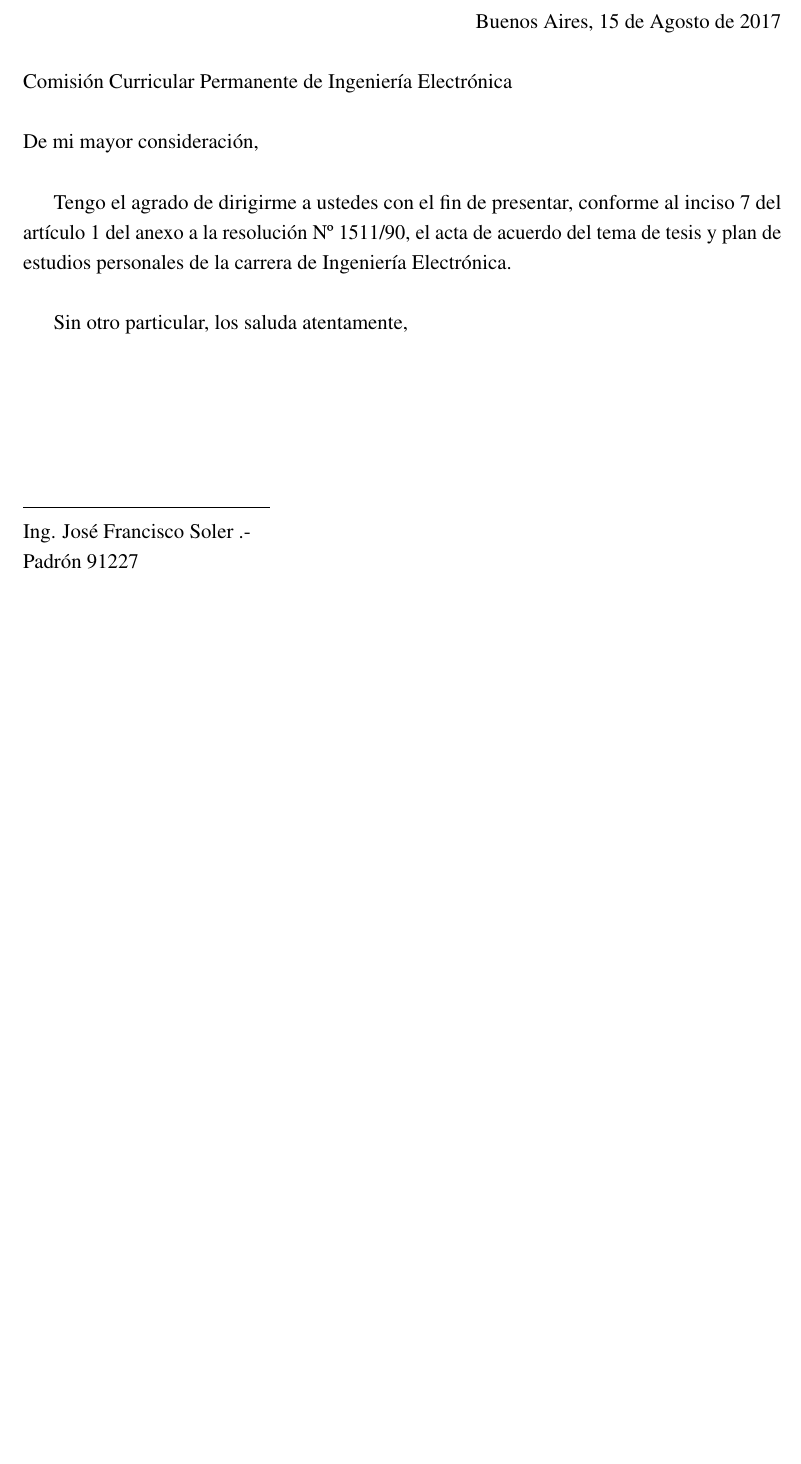
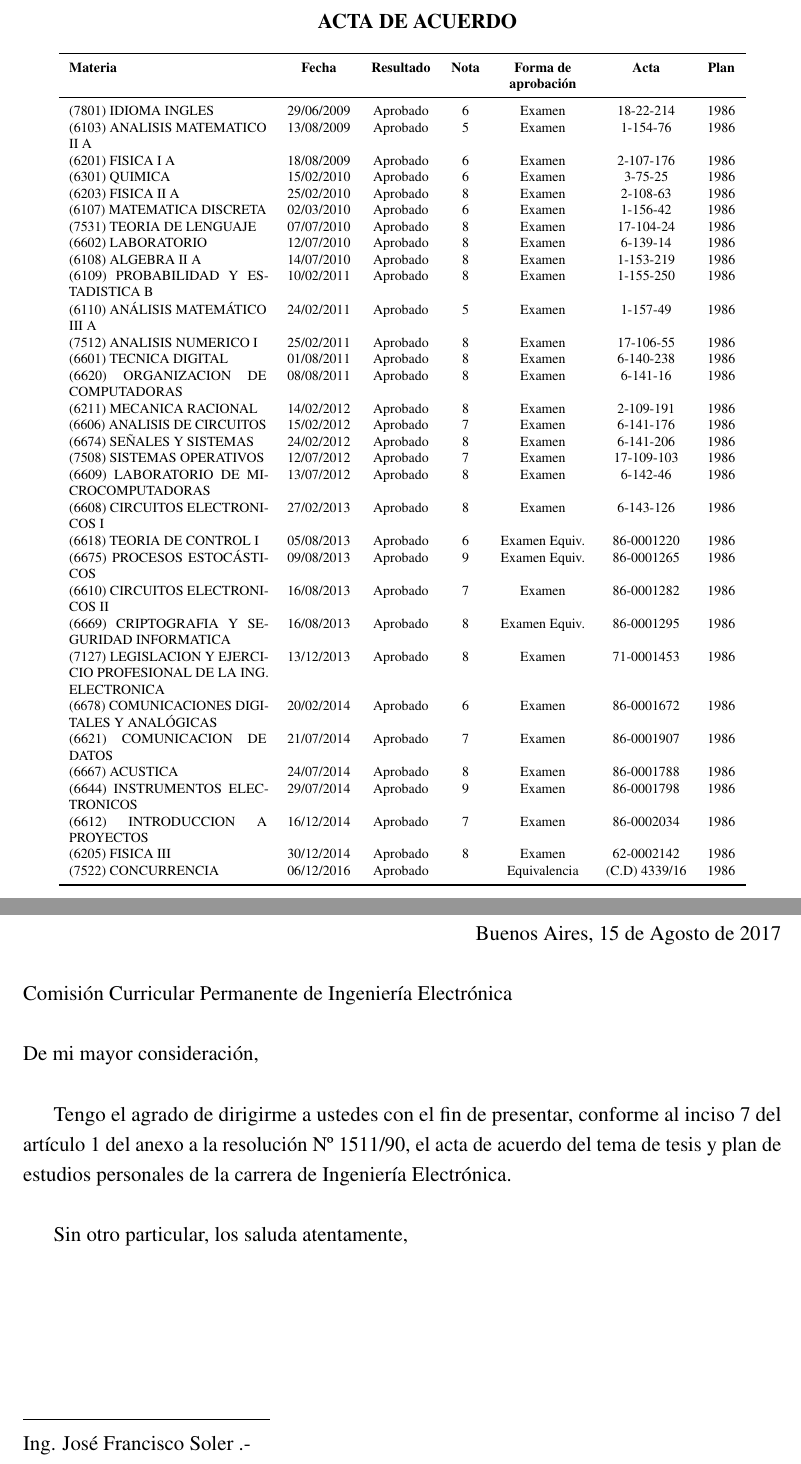
Before and after one commit to franciscoSoler/Radar-Simulator, a LaTeX thesis (written/proposal/presentacion.tex, which reads written/proposal/Materias/materias.tex): part of page 11 of 13 before the commit and two parts of pages 11 and 12 of 14 after it, the two joined at a grey line, cut at the place of the change, the shorter picture padded with empty space. Compiled offline with pdfLaTeX.

Commit message:
added table of courses

```diff
--- /dev/null
+++ b/written/proposal/Materias/materias.tex
@@ -0,0 +1,79 @@
+\hspace*{\fill}\textbf{ACTA DE ACUERDO}\hspace*{\fill}
+
+
+\begin{table}[htb]
+  \scriptsize
+  \centering
+  \begin{tabular}{p{4cm} *{6}{c}}
+  \toprule
+  \textbf{Materia} & \textbf{Fecha} & \textbf{Resultado} & \textbf{Nota} & \textbf{Forma de} & \textbf{Acta} & \textbf{Plan} \tabularnewline
+   & & & & \textbf{aprobación} & & \tabularnewline
+  \midrule
+
+    (7801) IDIOMA INGLES & 29/06/2009 & Aprobado & 6 & Examen & 18-22-214 & 1986 \tabularnewline
+
+    (6103) ANALISIS MATEMATICO II A & 13/08/2009 & Aprobado & 5 & Examen & 1-154-76 & 1986 \tabularnewline
+
+    (6201) FISICA I A & 18/08/2009 & Aprobado & 6 & Examen & 2-107-176 & 1986 \tabularnewline
+
+    (6301) QUIMICA & 15/02/2010 & Aprobado & 6 & Examen & 3-75-25 & 1986 \tabularnewline
+
+    (6203) FISICA II A & 25/02/2010 & Aprobado & 8 & Examen & 2-108-63 & 1986 \tabularnewline
+
+    (6107) MATEMATICA DISCRETA & 02/03/2010 & Aprobado & 6 & Examen & 1-156-42 & 1986 \tabularnewline
+
+    (7531) TEORIA DE LENGUAJE & 07/07/2010 & Aprobado & 8 & Examen & 17-104-24 & 1986 \tabularnewline
+
+    (6602) LABORATORIO & 12/07/2010 & Aprobado & 8 & Examen & 6-139-14 & 1986 \tabularnewline
+
+    (6108) ALGEBRA II A & 14/07/2010 & Aprobado & 8 & Examen & 1-153-219 & 1986 \tabularnewline
+
+    (6109) PROBABILIDAD Y ESTADISTICA B & 10/02/2011 & Aprobado & 8 & Examen & 1-155-250 & 1986 \tabularnewline
+
+    (6110) ANÁLISIS MATEMÁTICO III A & 24/02/2011 & Aprobado & 5 & Examen & 1-157-49 & 1986 \tabularnewline
+
+    (7512) ANALISIS NUMERICO I & 25/02/2011 & Aprobado & 8 & Examen & 17-106-55 & 1986 \tabularnewline
+
+    (6601) TECNICA DIGITAL & 01/08/2011 & Aprobado & 8 & Examen & 6-140-238 & 1986 \tabularnewline
+
+    (6620) ORGANIZACION DE COMPUTADORAS & 08/08/2011 & Aprobado & 8 & Examen & 6-141-16 & 1986 \tabularnewline
+
+    (6211) MECANICA RACIONAL & 14/02/2012 & Aprobado & 8 & Examen & 2-109-191 & 1986 \tabularnewline
+
+    (6606) ANALISIS DE CIRCUITOS & 15/02/2012 & Aprobado & 7 & Examen & 6-141-176 & 1986 \tabularnewline
+
+    (6674) SEÑALES Y SISTEMAS & 24/02/2012 & Aprobado & 8 & Examen & 6-141-206 & 1986 \tabularnewline
+
+    (7508) SISTEMAS OPERATIVOS & 12/07/2012 & Aprobado & 7 & Examen & 17-109-103 & 1986 \tabularnewline
+
+    (6609) LABORATORIO DE MICROCOMPUTADORAS & 13/07/2012 & Aprobado & 8 & Examen & 6-142-46 & 1986 \tabularnewline
+
+    (6608) CIRCUITOS ELECTRONICOS I & 27/02/2013 & Aprobado & 8 & Examen & 6-143-126 & 1986 \tabularnewline
+
+    (6618) TEORIA DE CONTROL I & 05/08/2013 & Aprobado & 6 & Examen Equiv. & 86-0001220 & 1986 \tabularnewline
+
+    (6675) PROCESOS ESTOCÁSTICOS & 09/08/2013 & Aprobado & 9 & Examen Equiv. & 86-0001265 & 1986 \tabularnewline
+
+    (6610) CIRCUITOS ELECTRONICOS II & 16/08/2013 & Aprobado & 7 & Examen & 86-0001282 & 1986 \tabularnewline
+
+    (6669) CRIPTOGRAFIA Y SEGURIDAD INFORMATICA & 16/08/2013 & Aprobado & 8 & Examen Equiv. & 86-0001295 & 1986 \tabularnewline
+
+    (7127) LEGISLACION Y EJERCICIO PROFESIONAL DE LA ING. ELECTRONICA & 13/12/2013 & Aprobado & 8 & Examen & 71-0001453 & 1986 \tabularnewline
+
+    (6678) COMUNICACIONES DIGITALES Y ANALÓGICAS & 20/02/2014 & Aprobado & 6 & Examen & 86-0001672 & 1986 \tabularnewline
+
+    (6621) COMUNICACION DE DATOS & 21/07/2014 & Aprobado & 7 & Examen & 86-0001907 & 1986 \tabularnewline
+
+    (6667) ACUSTICA & 24/07/2014 & Aprobado & 8 & Examen & 86-0001788 & 1986 \tabularnewline
+
+    (6644) INSTRUMENTOS ELECTRONICOS & 29/07/2014 & Aprobado & 9 & Examen & 86-0001798 & 1986 \tabularnewline
+
+    (6612) INTRODUCCION A PROYECTOS & 16/12/2014 & Aprobado & 7 & Examen & 86-0002034 & 1986 \tabularnewline
+
+    (6205) FISICA III & 30/12/2014 & Aprobado & 8 & Examen & 62-0002142 & 1986 \tabularnewline
+
+    (7522) CONCURRENCIA & 06/12/2016 & Aprobado & & Equivalencia & (C.D) 4339/16 & 1986  \tabularnewline
+
+  \bottomrule
+  \end{tabular}
+\end{table}
--- a/written/proposal/presentacion.tex
+++ b/written/proposal/presentacion.tex
@@ -132,6 +132,7 @@
 % \newpage
 \afterpage{%
 \pagestyle{empty}
+\include{Materias/materias}
 \include{NotaCC/notaCC}
 \include{NotaTacca/notaTacca}
 \include{ActaAcuerdo/actaAcuerdo}
```
Also changed, not shown: 3 other files.
